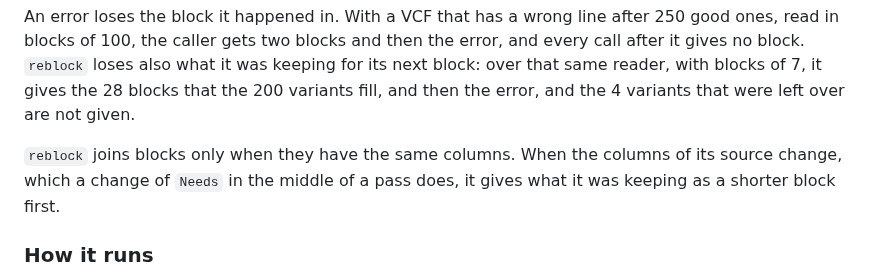
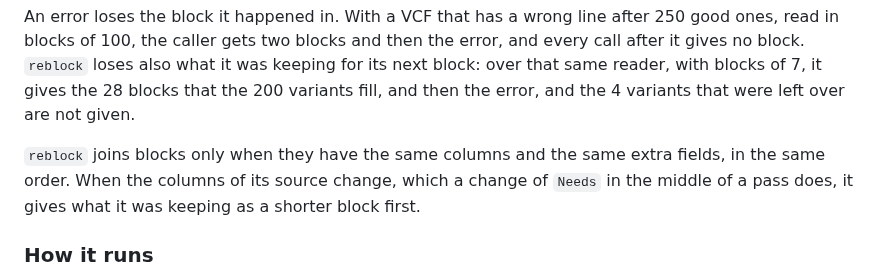
Before and after one commit to JoseBlanca/popnei, a Markdown page: docs/specs/block.md, the part around the change. Drawn GitHub-style.

```diff
--- a/docs/specs/block.md
+++ b/docs/specs/block.md
@@ -220,7 +220,8 @@ also what it was keeping for its next block: over that same reader, with
 blocks of 7, it gives the 28 blocks that the 200 variants fill, and then
 the error, and the 4 variants that were left over are not given.
 
-`reblock` joins blocks only when they have the same columns. When the
+`reblock` joins blocks only when they have the same columns and the same
+extra fields, in the same order. When the
 columns of its source change, which a change of `Needs` in the middle of a
 pass does, it gives what it was keeping as a shorter block first.
 
```
Also changed, not shown: docs/specs/io_vars.md (+11 -7 lines).
